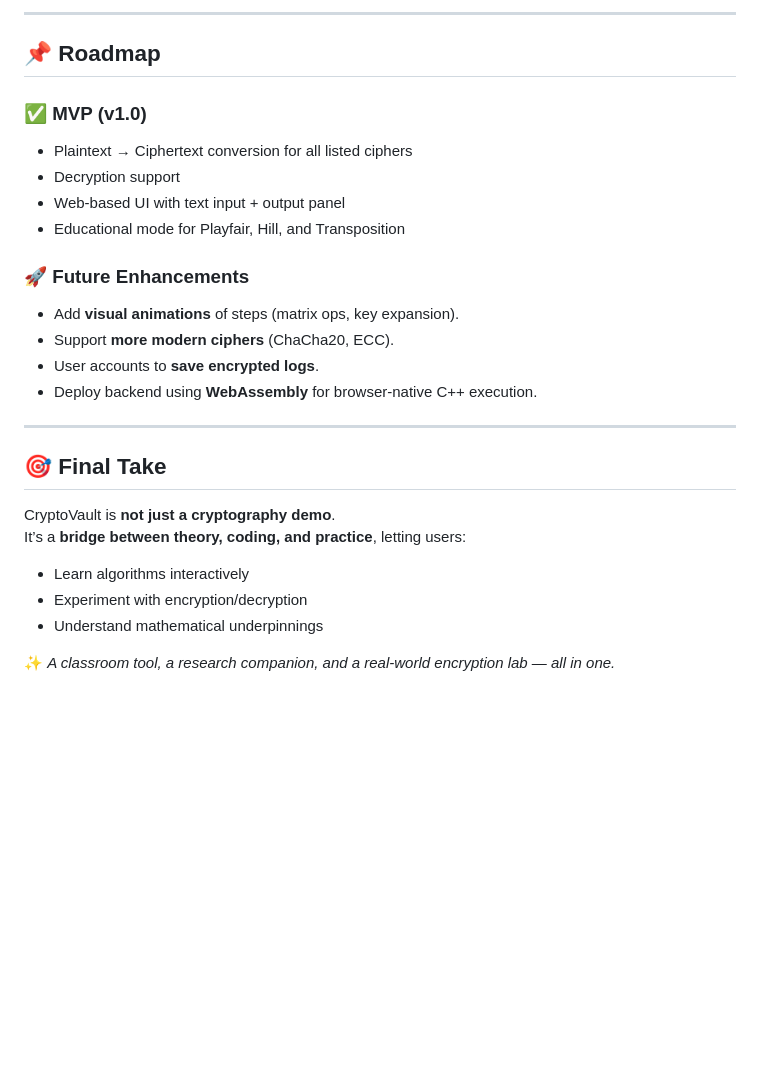
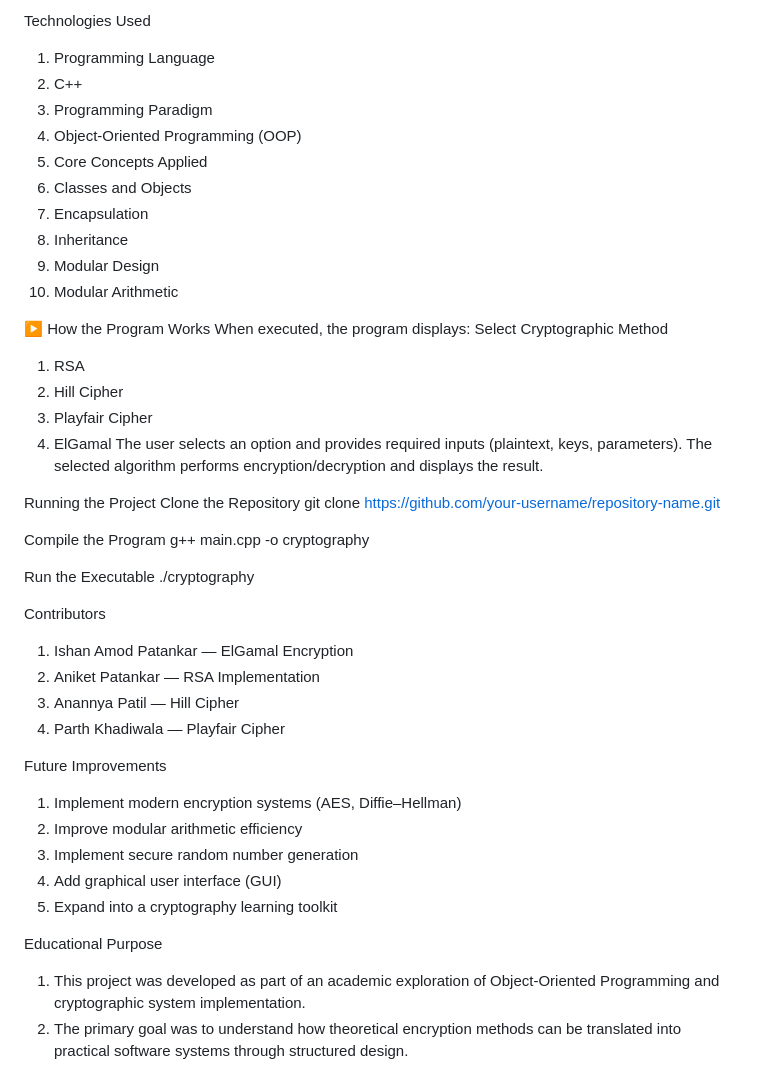
Before and after one commit to IshanPats/Cryptography-Combo, a Markdown page: README.md, the part around one of its changes. Rendered like a GitHub page; blank space fills up the shorter version.

```diff
--- a/README.md
+++ b/README.md
@@ -64,28 +75,53 @@ It’s not just a tool — it’s a learning platform that shows **step-by-step
 
----
+Technologies Used
+1.	Programming Language
+2.	C++
+3.	Programming Paradigm
+4.	Object-Oriented Programming (OOP)
+5.	Core Concepts Applied
+6.	Classes and Objects
+7.	Encapsulation
+8.	Inheritance
+9.	Modular Design
+10.	Modular Arithmetic
 
-## 📌 Roadmap
+▶ How the Program Works
+When executed, the program displays:
+Select Cryptographic Method
+1. RSA
+2. Hill Cipher
+3. Playfair Cipher
+4. ElGamal
+The user selects an option and provides required inputs (plaintext, keys, parameters).
+The selected algorithm performs encryption/decryption and displays the result.
 
-### ✅ MVP (v1.0)
-- Plaintext → Ciphertext conversion for all listed ciphers
-- Decryption support
-- Web-based UI with text input + output panel
-- Educational mode for Playfair, Hill, and Transposition
 
-### 🚀 Future Enhancements
-- Add **visual animations** of steps (matrix ops, key expansion).
-- Support **more modern ciphers** (ChaCha20, ECC).
-- User accounts to **save encrypted logs**.
-- Deploy backend using **WebAssembly** for browser-native C++ execution.
+Running the Project
+Clone the Repository
+git clone https://github.com/your-username/repository-name.git
 
----
+Compile the Program
+g++ main.cpp -o cryptography
 
-## 🎯 Final Take
+Run the Executable
+./cryptography
 
-CryptoVault is **not just a cryptography demo**.
-It’s a **bridge between theory, coding, and practice**, letting users:
-- Learn algorithms interactively
-- Experiment with encryption/decryption
-- Understand mathematical underpinnings
 
-✨ *A classroom tool, a research companion, and a real-world encryption lab — all in one.*
+Contributors
+1.	Ishan Amod Patankar — ElGamal Encryption
+2.	Aniket Patankar — RSA Implementation
+3.	Anannya Patil — Hill Cipher
+4.	Parth Khadiwala — Playfair Cipher
+
+
+Future Improvements
+1.	Implement modern encryption systems (AES, Diffie–Hellman)
+2.	Improve modular arithmetic efficiency
+3.	Implement secure random number generation
+4.	Add graphical user interface (GUI)
+5.	Expand into a cryptography learning toolkit
+
+
+Educational Purpose
+1.	This project was developed as part of an academic exploration of Object-Oriented Programming and cryptographic system implementation.
+2.	The primary goal was to understand how theoretical encryption methods can be translated into practical software systems through structured design.
```
Also changed, not shown: other parts of README.md (+56 -45 lines).
